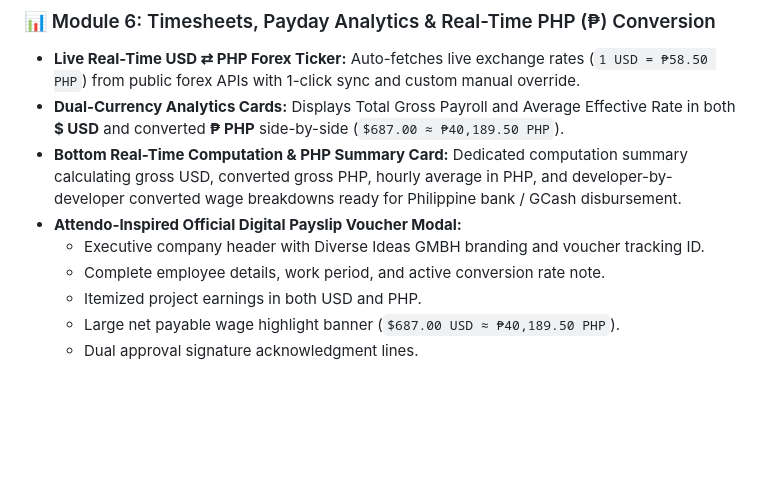
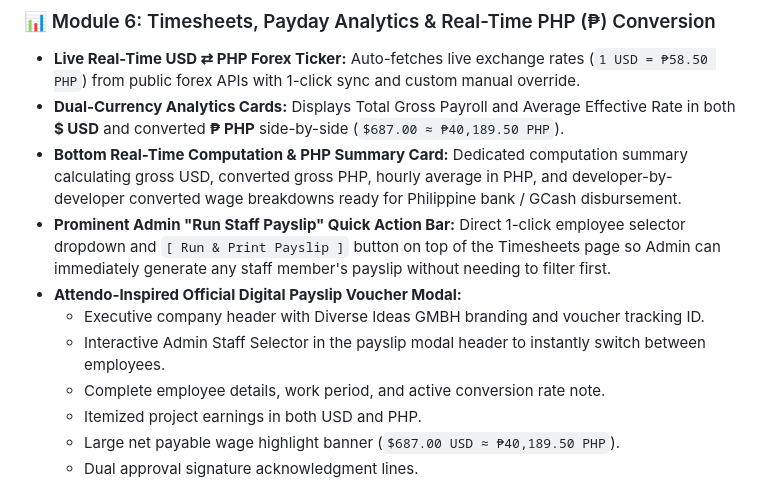
Before and after one commit to jasonvelasquez1410/diverse-ideas-attendance, a Markdown page: project.md, the part around the change. Rendered like a GitHub page; blank space fills up the shorter version.

Commit message:
Update project.md with quick action payslip bar details

```diff
--- a/project.md
+++ b/project.md
@@ -76,8 +76,10 @@ Categorized into 5 dedicated sub-views:
 - **Live Real-Time USD ⇄ PHP Forex Ticker:** Auto-fetches live exchange rates (`1 USD = ₱58.50 PHP`) from public forex APIs with 1-click sync and custom manual override.
 - **Dual-Currency Analytics Cards:** Displays Total Gross Payroll and Average Effective Rate in both **$ USD** and converted **₱ PHP** side-by-side (`$687.00 ≈ ₱40,189.50 PHP`).
 - **Bottom Real-Time Computation & PHP Summary Card:** Dedicated computation summary calculating gross USD, converted gross PHP, hourly average in PHP, and developer-by-developer converted wage breakdowns ready for Philippine bank / GCash disbursement.
+- **Prominent Admin "Run Staff Payslip" Quick Action Bar:** Direct 1-click employee selector dropdown and `[ Run & Print Payslip ]` button on top of the Timesheets page so Admin can immediately generate any staff member's payslip without needing to filter first.
 - **Attendo-Inspired Official Digital Payslip Voucher Modal:**
   - Executive company header with Diverse Ideas GMBH branding and voucher tracking ID.
+  - Interactive Admin Staff Selector in the payslip modal header to instantly switch between employees.
   - Complete employee details, work period, and active conversion rate note.
   - Itemized project earnings in both USD and PHP.
   - Large net payable wage highlight banner (`$687.00 USD ≈ ₱40,189.50 PHP`).
```
